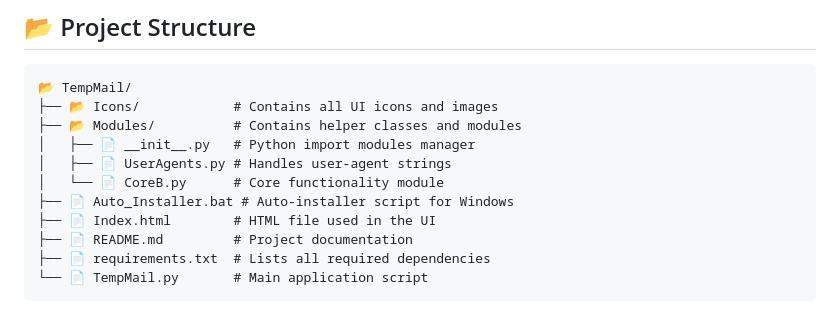
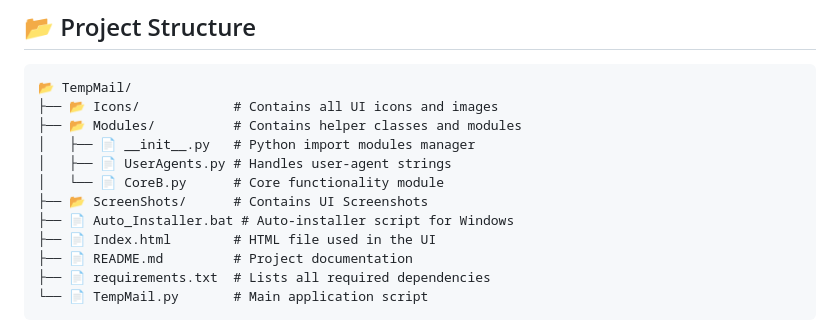
Before and after one commit to AliJ-Official/TempMail, a Markdown page: README.md, the part around the change printed below. Rendered like a GitHub page.

```diff
--- a/README.md
+++ b/README.md
@@ -33,6 +33,7 @@
 │   ├── 📄 __init__.py   # Python import modules manager
 │   ├── 📄 UserAgents.py # Handles user-agent strings
 │   └── 📄 CoreB.py      # Core functionality module
+├── 📂 ScreenShots/      # Contains UI Screenshots
 ├── 📄 Auto_Installer.bat # Auto-installer script for Windows
 ├── 📄 Index.html        # HTML file used in the UI
 ├── 📄 README.md         # Project documentation
```
Also changed, not shown: other parts of README.md (+0 -2 lines).
